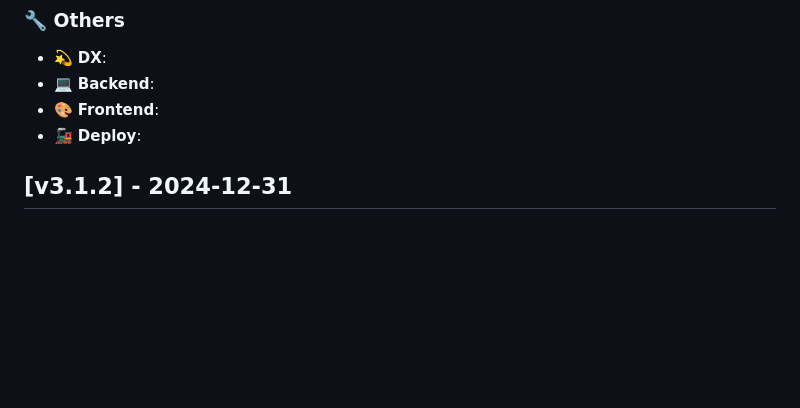
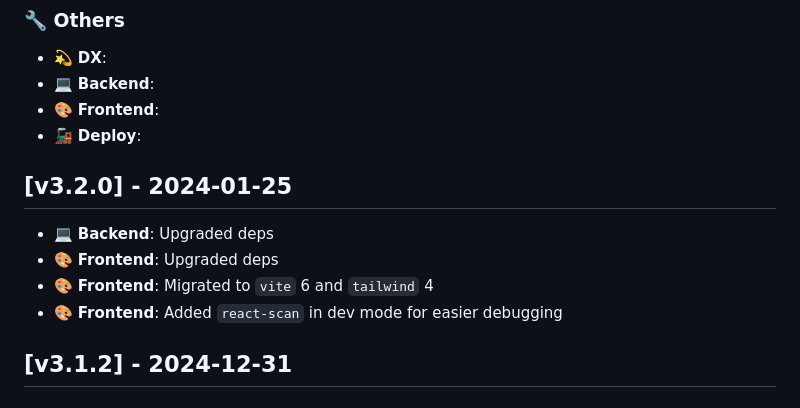
Before and after one commit to Jordan-Kowal/django-react-starter, a Markdown page: CHANGELOG.md, the part around the change. Drawn GitHub-style; blank space fills up the shorter version.

Commit message:
chore: changelog update

```diff
--- a/CHANGELOG.md
+++ b/CHANGELOG.md
@@ -14,6 +14,13 @@
 - 💻 **Backend**:
 - 🎨 **Frontend**:
 - 🚂 **Deploy**:
+
+## [v3.2.0] - 2024-01-25
+
+- 💻 **Backend**: Upgraded deps
+- 🎨 **Frontend**: Upgraded deps
+- 🎨 **Frontend**: Migrated to `vite` 6 and `tailwind` 4
+- 🎨 **Frontend**: Added `react-scan` in dev mode for easier debugging
 
 ## [v3.1.2] - 2024-12-31
 
```
